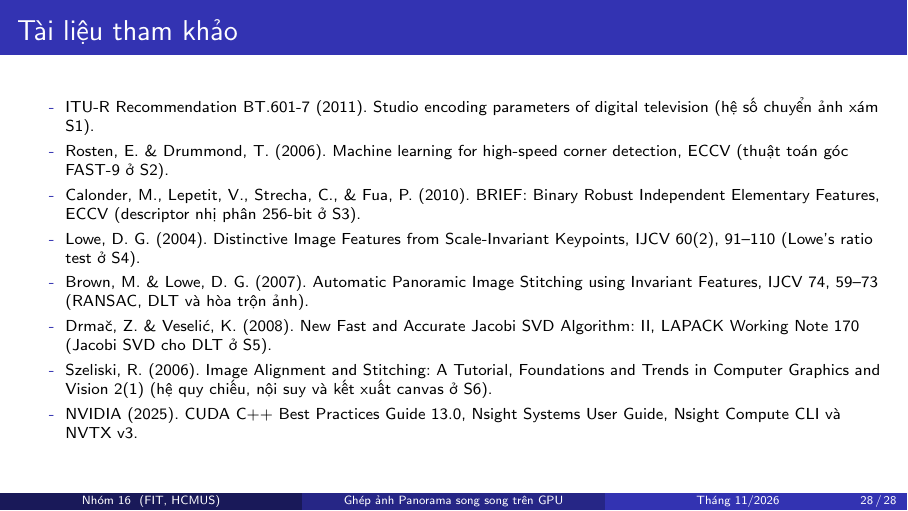
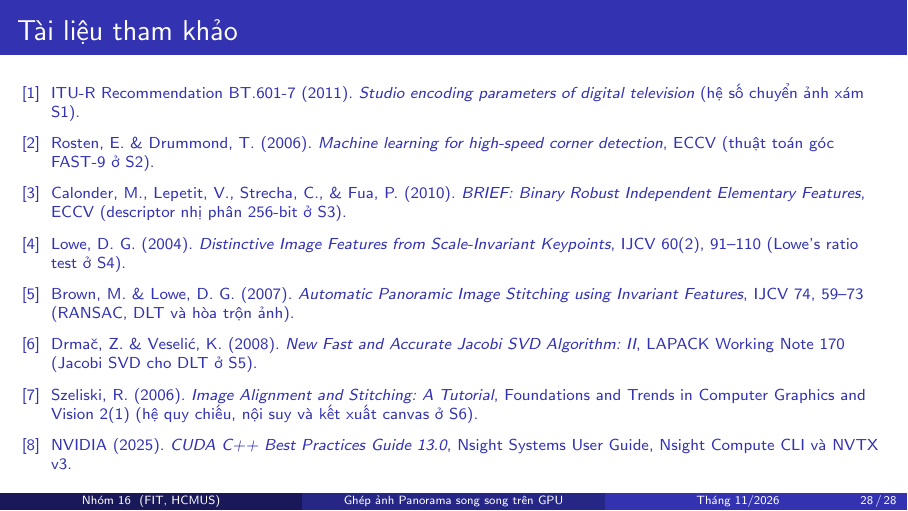
Before and after one commit to nh-atuan/panorama-stitching, LaTeX slides (slides/project.tex): page 28 of 28. Compiled offline with pdfLaTeX.

Commit message:
docs(p12-t01): format references slide with IEEE numbered bibliography

```diff
--- a/slides/project.tex
+++ b/slides/project.tex
@@ -11,6 +11,7 @@
 \setbeamertemplate{itemize item}{-}
 \setbeamertemplate{itemize subitem}{-}
 \setbeamertemplate{itemize subsubitem}{-}
+\setbeamertemplate{bibliography item}{\insertbiblabel}
 \setbeamertemplate{caption}[numbered]
 \setbeamerfont{caption}{size=\scriptsize}
 \addto\captionsvietnamese{%
@@ -236,15 +237,15 @@ Mỗi bước tối ưu làm lộ diện điểm nghẽn kế tiếp, cho đến
 
 \begin{frame}{Tài liệu tham khảo}
 \scriptsize
-\begin{itemize}
-\item ITU-R Recommendation BT.601-7 (2011). Studio encoding parameters of digital television (hệ số chuyển ảnh xám S1).
-\item Rosten, E. \& Drummond, T. (2006). Machine learning for high-speed corner detection, ECCV (thuật toán góc FAST-9 ở S2).
-\item Calonder, M., Lepetit, V., Strecha, C., \& Fua, P. (2010). BRIEF: Binary Robust Independent Elementary Features, ECCV (descriptor nhị phân 256-bit ở S3).
-\item Lowe, D. G. (2004). Distinctive Image Features from Scale-Invariant Keypoints, IJCV 60(2), 91--110 (Lowe's ratio test ở S4).
-\item Brown, M. \& Lowe, D. G. (2007). Automatic Panoramic Image Stitching using Invariant Features, IJCV 74, 59--73 (RANSAC, DLT và hòa trộn ảnh).
-\item Drmač, Z. \& Veselić, K. (2008). New Fast and Accurate Jacobi SVD Algorithm: II, LAPACK Working Note 170 (Jacobi SVD cho DLT ở S5).
-\item Szeliski, R. (2006). Image Alignment and Stitching: A Tutorial, Foundations and Trends in Computer Graphics and Vision 2(1) (hệ quy chiếu, nội suy và kết xuất canvas ở S6).
-\item NVIDIA (2025). CUDA C++ Best Practices Guide 13.0, Nsight Systems User Guide, Nsight Compute CLI và NVTX v3.
-\end{itemize}
+\begin{thebibliography}{9}
+\bibitem{bt601} ITU-R Recommendation BT.601-7 (2011). \emph{Studio encoding parameters of digital television} (hệ số chuyển ảnh xám S1).
+\bibitem{fast9} Rosten, E. \& Drummond, T. (2006). \emph{Machine learning for high-speed corner detection}, ECCV (thuật toán góc FAST-9 ở S2).
+\bibitem{brief} Calonder, M., Lepetit, V., Strecha, C., \& Fua, P. (2010). \emph{BRIEF: Binary Robust Independent Elementary Features}, ECCV (descriptor nhị phân 256-bit ở S3).
+\bibitem{lowe} Lowe, D. G. (2004). \emph{Distinctive Image Features from Scale-Invariant Keypoints}, IJCV 60(2), 91--110 (Lowe's ratio test ở S4).
+\bibitem{brown} Brown, M. \& Lowe, D. G. (2007). \emph{Automatic Panoramic Image Stitching using Invariant Features}, IJCV 74, 59--73 (RANSAC, DLT và hòa trộn ảnh).
+\bibitem{jacobi} Drmač, Z. \& Veselić, K. (2008). \emph{New Fast and Accurate Jacobi SVD Algorithm: II}, LAPACK Working Note 170 (Jacobi SVD cho DLT ở S5).
+\bibitem{szeliski} Szeliski, R. (2006). \emph{Image Alignment and Stitching: A Tutorial}, Foundations and Trends in Computer Graphics and Vision 2(1) (hệ quy chiếu, nội suy và kết xuất canvas ở S6).
+\bibitem{nvidia} NVIDIA (2025). \emph{CUDA C++ Best Practices Guide 13.0}, Nsight Systems User Guide, Nsight Compute CLI và NVTX v3.
+\end{thebibliography}
 \end{frame}
 \end{document}
```
